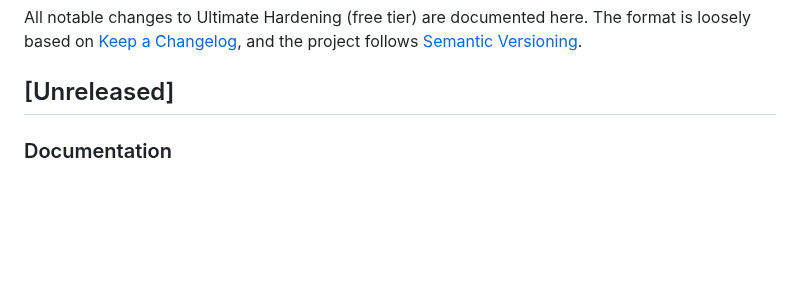
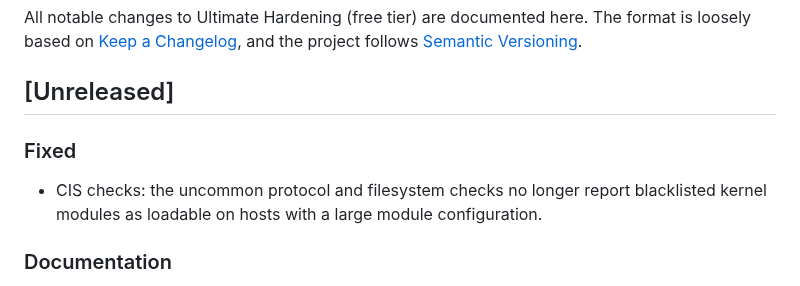
Before and after one commit to Kal1010101/ultimate-sys-hardening, a Markdown page: CHANGELOG.md, the part around the change. Rendered like a GitHub page; blank space fills up the shorter version.

Commit message:
Update changelog

```diff
--- a/CHANGELOG.md
+++ b/CHANGELOG.md
@@ -5,6 +5,11 @@ The format is loosely based on [Keep a Changelog](https://keepachangelog.com),
 and the project follows [Semantic Versioning](https://semver.org).
 
 ## [Unreleased]
+
+### Fixed
+- CIS checks: the uncommon protocol and filesystem checks no longer report
+  blacklisted kernel modules as loadable on hosts with a large module
+  configuration.
 
 ### Documentation
 - The website's version badge shows the current release.
```
